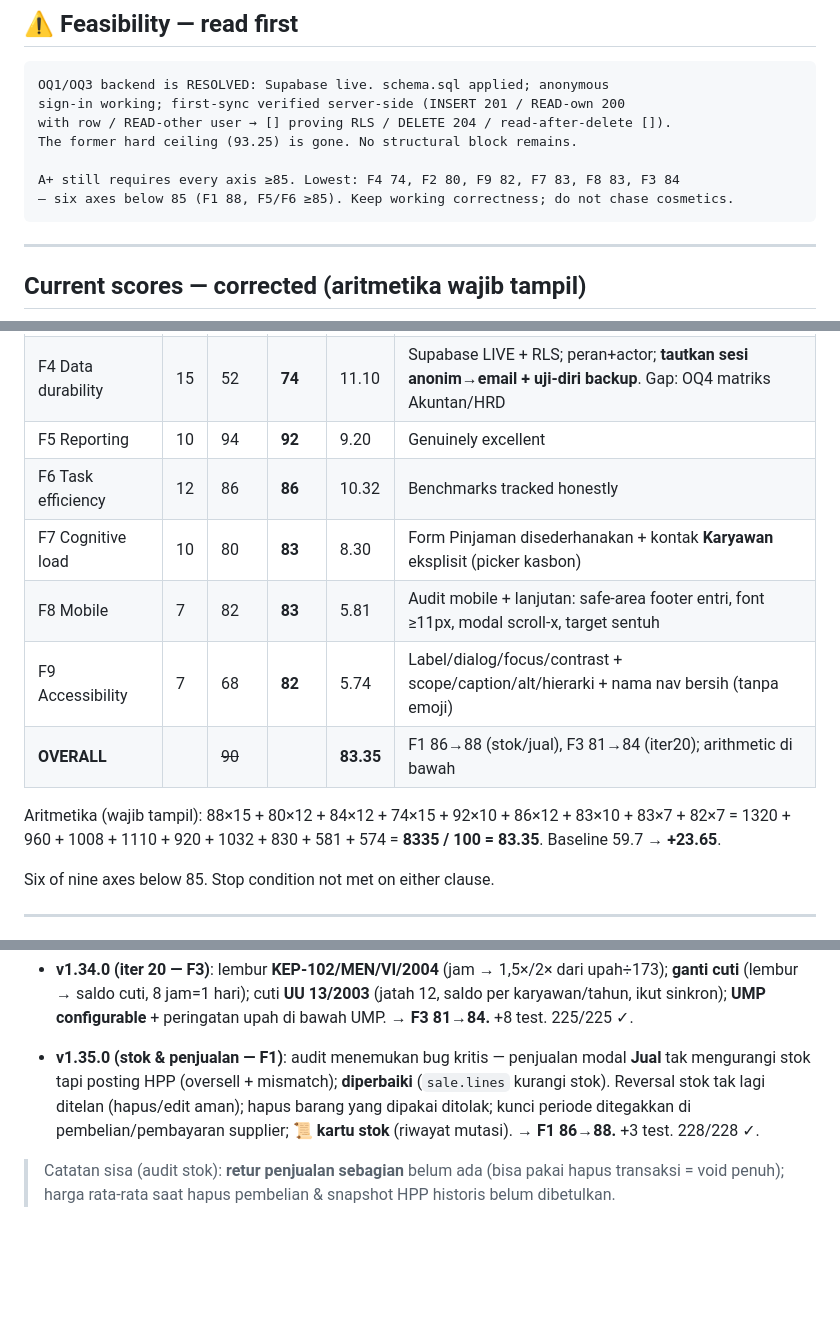
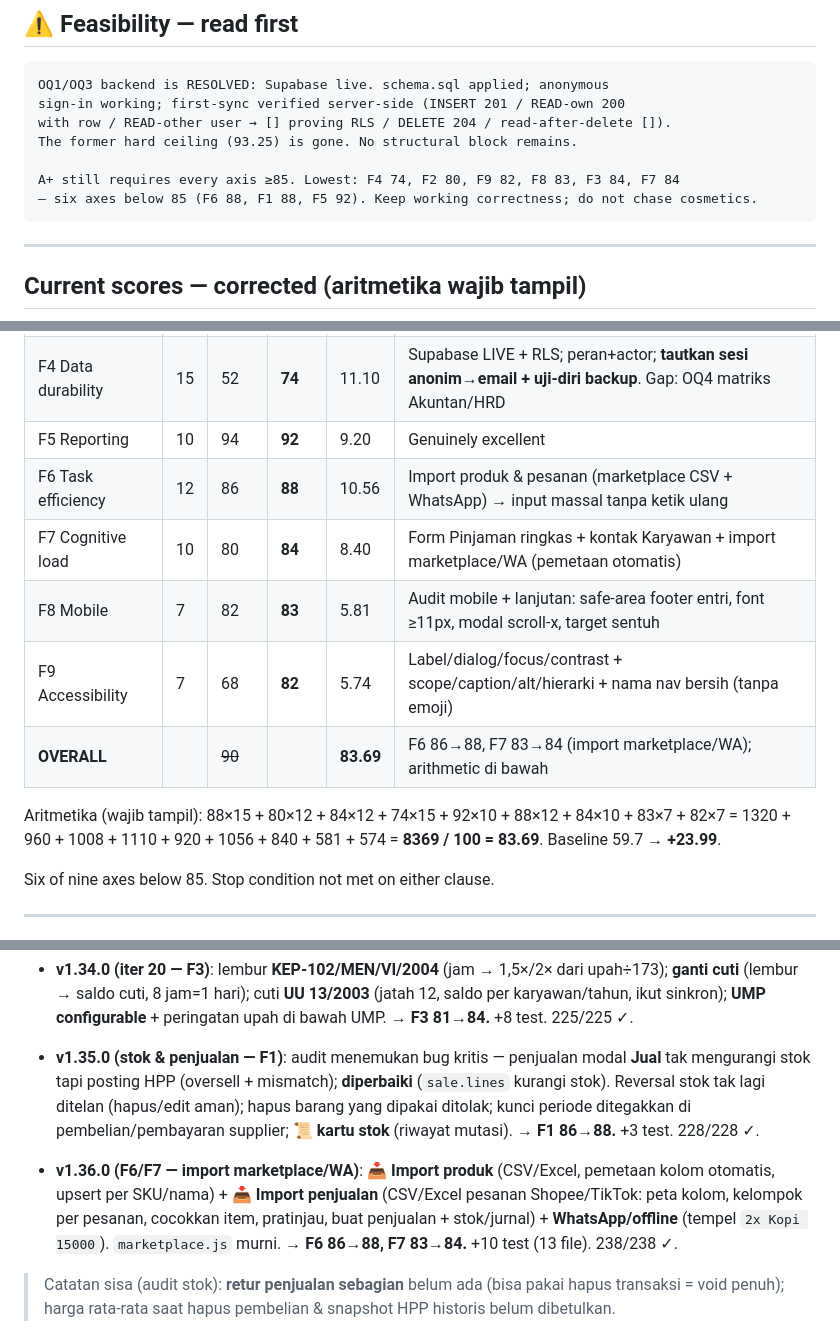
Before and after one commit to CASANMGT/SysAcc, a Markdown page: AUDIT_STATE.md, 3 parts joined by grey strips. GitHub-like rendering; blank space fills up the shorter version.

Commit message:
docs: AUDIT_STATE - F6->88 F7->84 (import marketplace/WA), overall 83.69

````diff
--- a/AUDIT_STATE.md
+++ b/AUDIT_STATE.md
@@ -13,8 +13,8 @@ sign-in working; first-sync verified server-side (INSERT 201 / READ-own 200
 with row / READ-other user → [] proving RLS / DELETE 204 / read-after-delete []).
 The former hard ceiling (93.25) is gone. No structural block remains.
 
-A+ still requires every axis ≥85. Lowest: F4 74, F2 80, F9 82, F7 83, F8 83, F3 84
-— six axes below 85 (F1 88, F5/F6 ≥85). Keep working correctness; do not chase cosmetics.
+A+ still requires every axis ≥85. Lowest: F4 74, F2 80, F9 82, F8 83, F3 84, F7 84
+— six axes below 85 (F6 88, F1 88, F5 92). Keep working correctness; do not chase cosmetics.
 ```
 
 ---
@@ -30,14 +30,14 @@ Recompute dari nilai v1 (F1 86, F2 76, F3 73, F4 52, F5 94, F6 86, F7 80, F8 82,
 | F3 Payroll & HR | 12 | 73 | **84** | 10.08 | Dec recon + 1721-A1 + kasbon + **lembur KEP-102, cuti UU13/2003, ganti cuti, validasi UMP** |
 | F4 Data durability | 15 | 52 | **74** | 11.10 | Supabase LIVE + RLS; peran+actor; **tautkan sesi anonim→email + uji-diri backup**. Gap: OQ4 matriks Akuntan/HRD |
 | F5 Reporting | 10 | 94 | **92** | 9.20 | Genuinely excellent |
-| F6 Task efficiency | 12 | 86 | **86** | 10.32 | Benchmarks tracked honestly |
-| F7 Cognitive load | 10 | 80 | **83** | 8.30 | Form Pinjaman disederhanakan + kontak **Karyawan** eksplisit (picker kasbon) |
+| F6 Task efficiency | 12 | 86 | **88** | 10.56 | Import produk & pesanan (marketplace CSV + WhatsApp) → input massal tanpa ketik ulang |
+| F7 Cognitive load | 10 | 80 | **84** | 8.40 | Form Pinjaman ringkas + kontak Karyawan + import marketplace/WA (pemetaan otomatis) |
 | F8 Mobile | 7 | 82 | **83** | 5.81 | Audit mobile + lanjutan: safe-area footer entri, font ≥11px, modal scroll-x, target sentuh |
 | F9 Accessibility | 7 | 68 | **82** | 5.74 | Label/dialog/focus/contrast + scope/caption/alt/hierarki + nama nav bersih (tanpa emoji) |
-| **OVERALL** | | ~~90~~ | | **83.35** | F1 86→88 (stok/jual), F3 81→84 (iter20); arithmetic di bawah |
+| **OVERALL** | | ~~90~~ | | **83.69** | F6 86→88, F7 83→84 (import marketplace/WA); arithmetic di bawah |
 
-Aritmetika (wajib tampil): 88×15 + 80×12 + 84×12 + 74×15 + 92×10 + 86×12 + 83×10 + 83×7 + 82×7
-= 1320 + 960 + 1008 + 1110 + 920 + 1032 + 830 + 581 + 574 = **8335 / 100 = 83.35**. Baseline 59.7 → **+23.65**.
+Aritmetika (wajib tampil): 88×15 + 80×12 + 84×12 + 74×15 + 92×10 + 88×12 + 84×10 + 83×7 + 82×7
+= 1320 + 960 + 1008 + 1110 + 920 + 1056 + 840 + 581 + 574 = **8369 / 100 = 83.69**. Baseline 59.7 → **+23.99**.
 
 Six of nine axes below 85. Stop condition not met on either clause.
 
@@ -145,6 +145,8 @@ UI work is frozen until iteration 22. Sixteen iterations of polish shipped ahead
 
 - **v1.35.0 (stok & penjualan — F1)**: audit menemukan bug kritis — penjualan modal **Jual** tak mengurangi stok tapi posting HPP (oversell + mismatch); **diperbaiki** (`sale.lines` kurangi stok). Reversal stok tak lagi ditelan (hapus/edit aman); hapus barang yang dipakai ditolak; kunci periode ditegakkan di pembelian/pembayaran supplier; **📜 kartu stok** (riwayat mutasi). **→ F1 86→88.** +3 test. 228/228 ✓.
 
+- **v1.36.0 (F6/F7 — import marketplace/WA)**: **📥 Import produk** (CSV/Excel, pemetaan kolom otomatis, upsert per SKU/nama) + **📥 Import penjualan** (CSV/Excel pesanan Shopee/TikTok: peta kolom, kelompok per pesanan, cocokkan item, pratinjau, buat penjualan + stok/jurnal) + **WhatsApp/offline** (tempel `2x Kopi 15000`). `marketplace.js` murni. **→ F6 86→88, F7 83→84.** +10 test (13 file). 238/238 ✓.
+
 > Catatan sisa (audit stok): **retur penjualan sebagian** belum ada (bisa pakai hapus transaksi = void penuh); harga rata-rata saat hapus pembelian & snapshot HPP historis belum dibetulkan.
 
 - **iter 19 (v1.21.0): B4a Dec PPh 21 + 1721-A1.** `decRecon` (progresif tahunan UU 36/2008 jo. UU HPP 7/2021, cited+isolated, floor 0, NPWP +20%), `pphOverride` di computeSlip + flag, panel Des (Jan–Nov aktual + draf Des, TER vs rekonsiliasi, Terapkan + A1), snapshot `recon` + deskripsi, slip detail transparan. Tarif tahunan menunggu konfirmasi konsultan (OQ tetap terbuka). Test menangkap cacat desain pra-produksi (pemisahan Jan–Nov/Des). Visual gate headless lulus (angka + kedua tombol ter-paint). Tests 162/162 ✓. → F3 66→76.
````
Also changed, not shown: other parts of AUDIT_STATE.md (+1 -1 lines).
